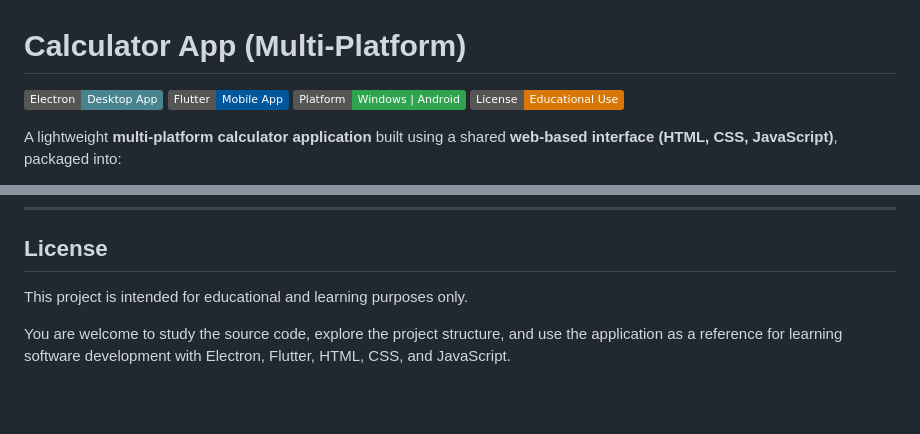
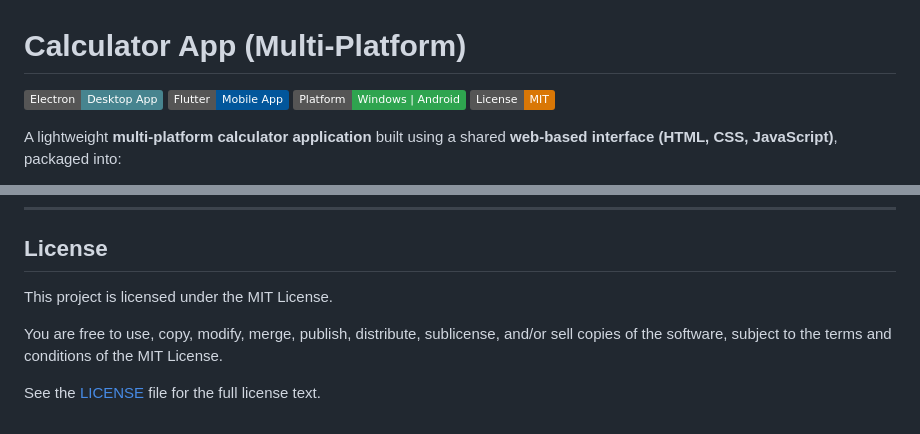
Before and after one commit to faishalkc/Calculator-App, a Markdown page: README.md, 2 parts joined by grey strips. Rendered like a GitHub page; badges without logos; blank space fills up the shorter version.

Commit message:
Change license from Educational Use to MIT
Updated the license information from 'Educational Use' to 'MIT' and modified the license section to reflect the terms of the MIT License.

```diff
--- a/README.md
+++ b/README.md
@@ -3,7 +3,7 @@
 ![Electron](https://img.shields.io/badge/Electron-Desktop_App-47848F?logo=electron&logoColor=white)
 ![Flutter](https://img.shields.io/badge/Flutter-Mobile_App-02569B?logo=flutter)
 ![Platform](https://img.shields.io/badge/Platform-Windows%20%7C%20Android-2EA44F?logo=opentofu&logoColor=white)
-![License](https://img.shields.io/badge/License-Educational%20Use-D97706?logo=turborepo&logoColor=white)
+![License](https://img.shields.io/badge/License-MIT-D97706?logo=turborepo&logoColor=white)
 
 A lightweight **multi-platform calculator application** built using a shared **web-based interface (HTML, CSS, JavaScript)**, packaged into:
 
@@ -170,6 +169,8 @@ build/app/outputs/flutter-apk/
 
 ## License
 
-This project is intended for educational and learning purposes only.
+This project is licensed under the MIT License.
 
-You are welcome to study the source code, explore the project structure, and use the application as a reference for learning software development with Electron, Flutter, HTML, CSS, and JavaScript.
+You are free to use, copy, modify, merge, publish, distribute, sublicense, and/or sell copies of the software, subject to the terms and conditions of the MIT License.
+
+See the [LICENSE](LICENSE) file for the full license text.
```
Also changed, not shown: other parts of README.md (+0 -1 lines).
